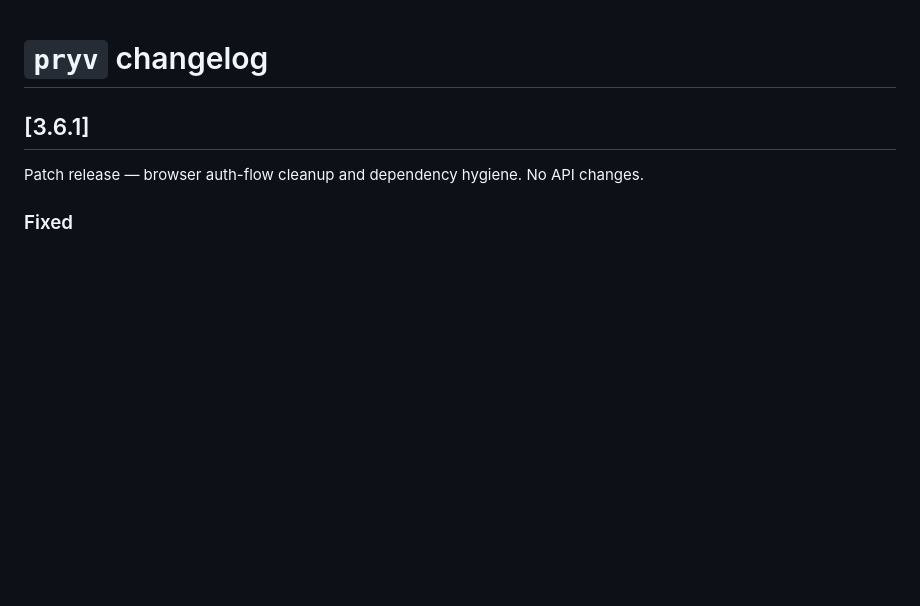
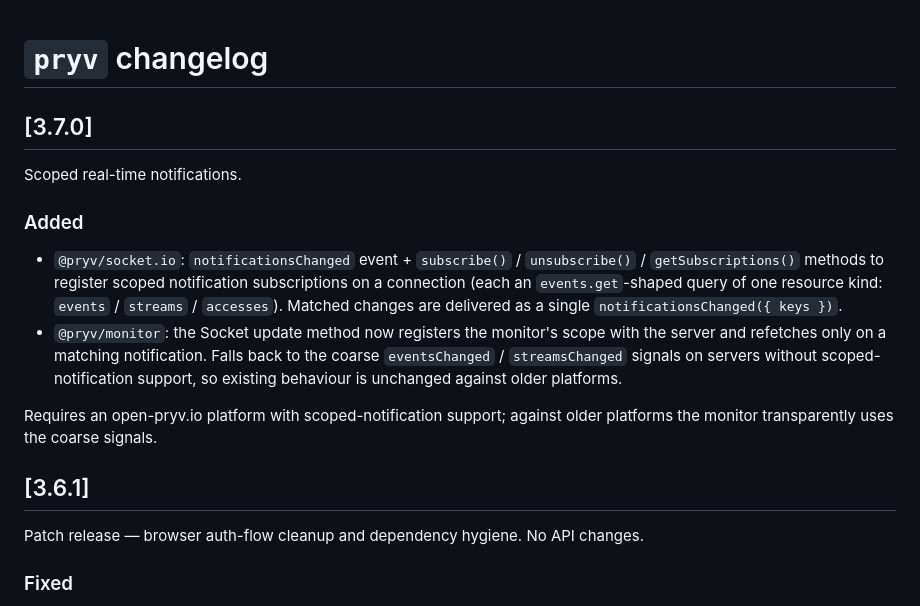
Before and after one commit to pryv/lib-js, a Markdown page: CHANGELOG.md, the part around the change. GitHub-like rendering; blank space fills up the shorter version.

Commit message:
docs(changelog): 3.7.0 — scoped real-time notifications

```diff
--- a/CHANGELOG.md
+++ b/CHANGELOG.md
@@ -1,6 +1,26 @@
 # `pryv` changelog
 
 <!-- Format based on [Keep a Changelog](https://keepachangelog.com/en/1.0.0/) -->
+
+## [3.7.0]
+
+Scoped real-time notifications.
+
+### Added
+
+- `@pryv/socket.io`: `notificationsChanged` event + `subscribe()` /
+  `unsubscribe()` / `getSubscriptions()` methods to register scoped
+  notification subscriptions on a connection (each an `events.get`-shaped query
+  of one resource kind: `events` / `streams` / `accesses`). Matched changes are
+  delivered as a single `notificationsChanged({ keys })`.
+- `@pryv/monitor`: the Socket update method now registers the monitor's scope
+  with the server and refetches only on a matching notification. Falls back to
+  the coarse `eventsChanged` / `streamsChanged` signals on servers without
+  scoped-notification support, so existing behaviour is unchanged against older
+  platforms.
+
+Requires an open-pryv.io platform with scoped-notification support; against
+older platforms the monitor transparently uses the coarse signals.
 
 ## [3.6.1]
 
```
